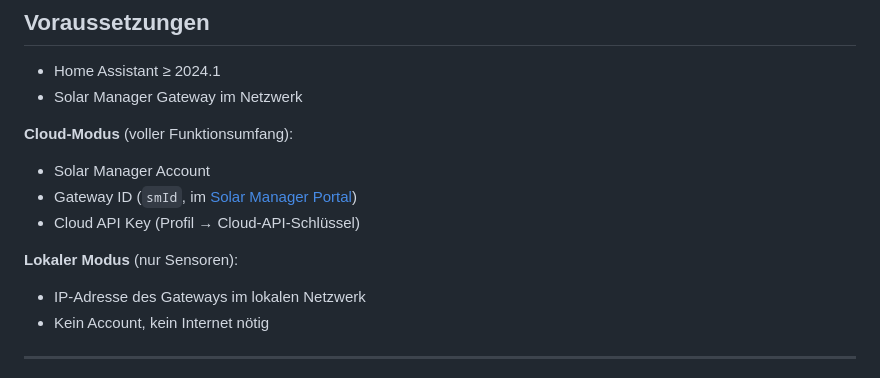
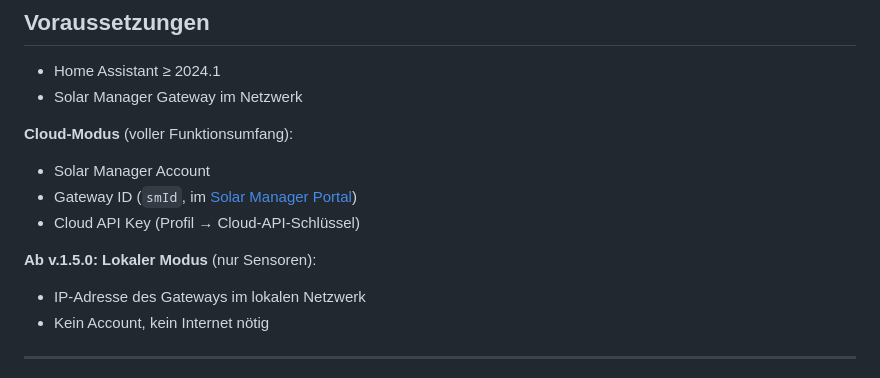
Before and after one commit to Soardiac/ha-solarmanager, a Markdown page: README.md, the part around the change. Drawn GitHub-style.

Commit message:
Update local mode section for version 1.5.0

```diff
--- a/README.md
+++ b/README.md
@@ -20,7 +20,7 @@ Bindet das [Solar Manager](https://www.solar-manager.ch/) Gateway in Home Assist
 - Gateway ID (`smId`, im [Solar Manager Portal](https://web.solar-manager.ch/))
 - Cloud API Key (Profil → Cloud-API-Schlüssel)
 
-**Lokaler Modus** (nur Sensoren):
+**Ab v.1.5.0: Lokaler Modus** (nur Sensoren):
 - IP-Adresse des Gateways im lokalen Netzwerk
 - Kein Account, kein Internet nötig
 
```
